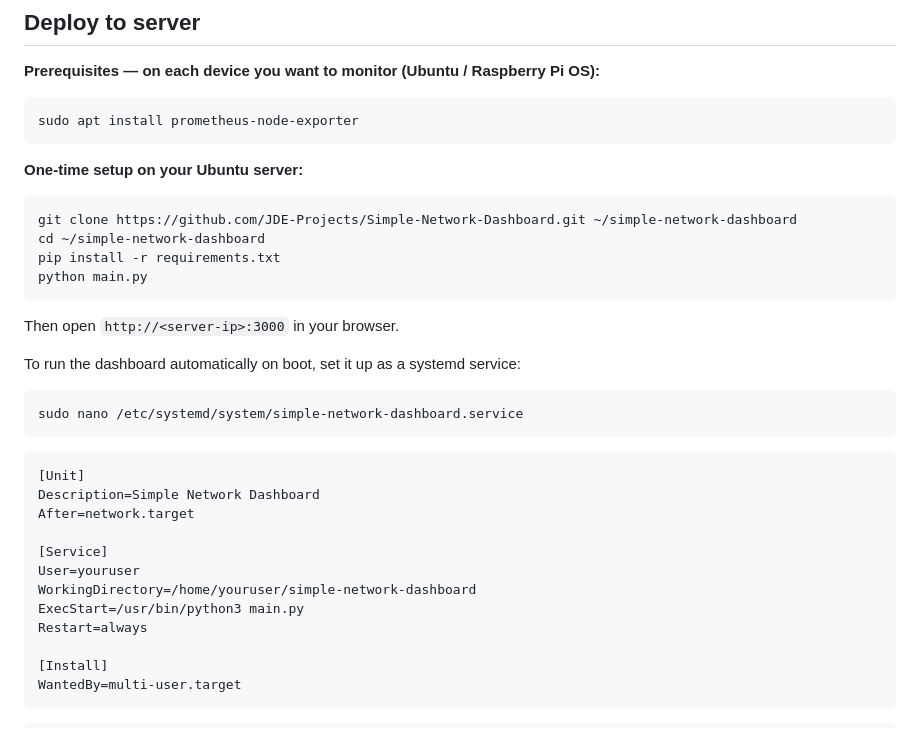
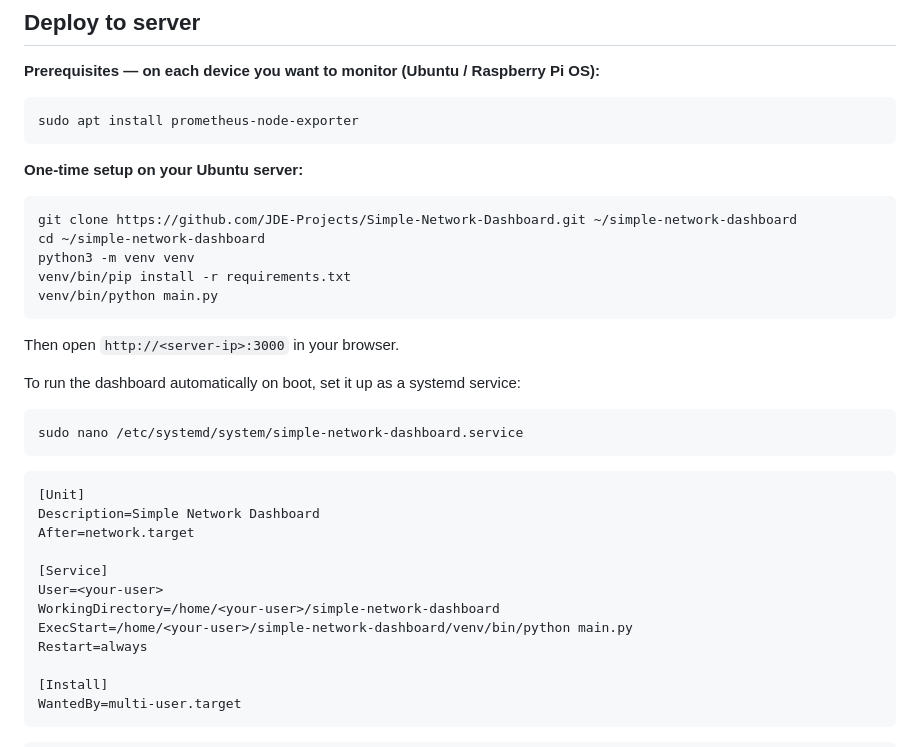
Before and after one commit to JDE-Projects/Simple-Network-Dashboard, a Markdown page: README.md, the part around the change. Drawn GitHub-style.

Commit message:
Fix README: use venv and generic placeholders instead of hardcoded paths

````diff
--- a/README.md
+++ b/README.md
@@ -27,8 +27,9 @@ sudo apt install prometheus-node-exporter
 ```bash
 git clone https://github.com/JDE-Projects/Simple-Network-Dashboard.git ~/simple-network-dashboard
 cd ~/simple-network-dashboard
-pip install -r requirements.txt
-python main.py
+python3 -m venv venv
+venv/bin/pip install -r requirements.txt
+venv/bin/python main.py
 ```
 
 Then open `http://<server-ip>:3000` in your browser.
@@ -43,9 +44,9 @@ Description=Simple Network Dashboard
 After=network.target
 
 [Service]
-User=youruser
-WorkingDirectory=/home/youruser/simple-network-dashboard
-ExecStart=/usr/bin/python3 main.py
+User=<your-user>
+WorkingDirectory=/home/<your-user>/simple-network-dashboard
+ExecStart=/home/<your-user>/simple-network-dashboard/venv/bin/python main.py
 Restart=always
 
 [Install]
````
